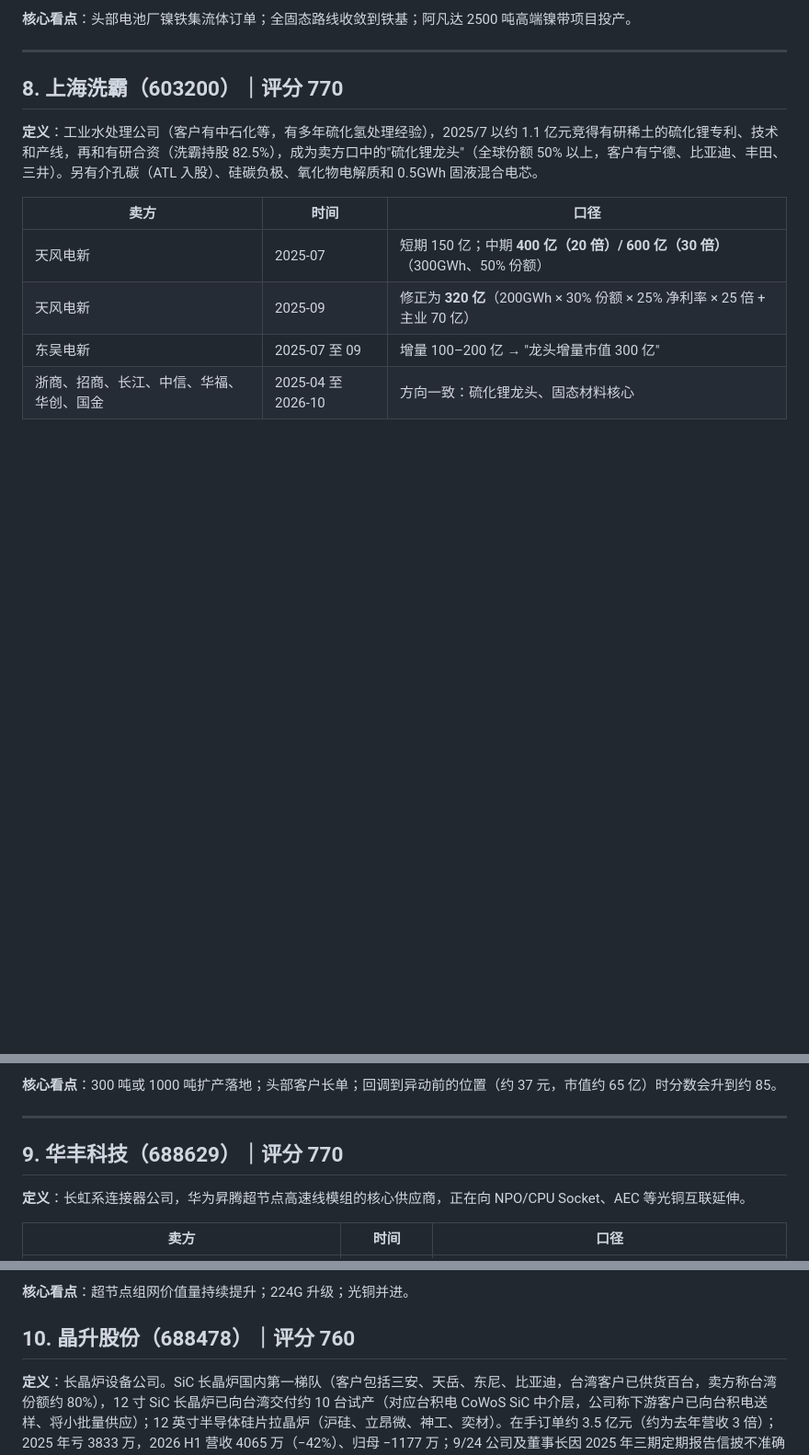
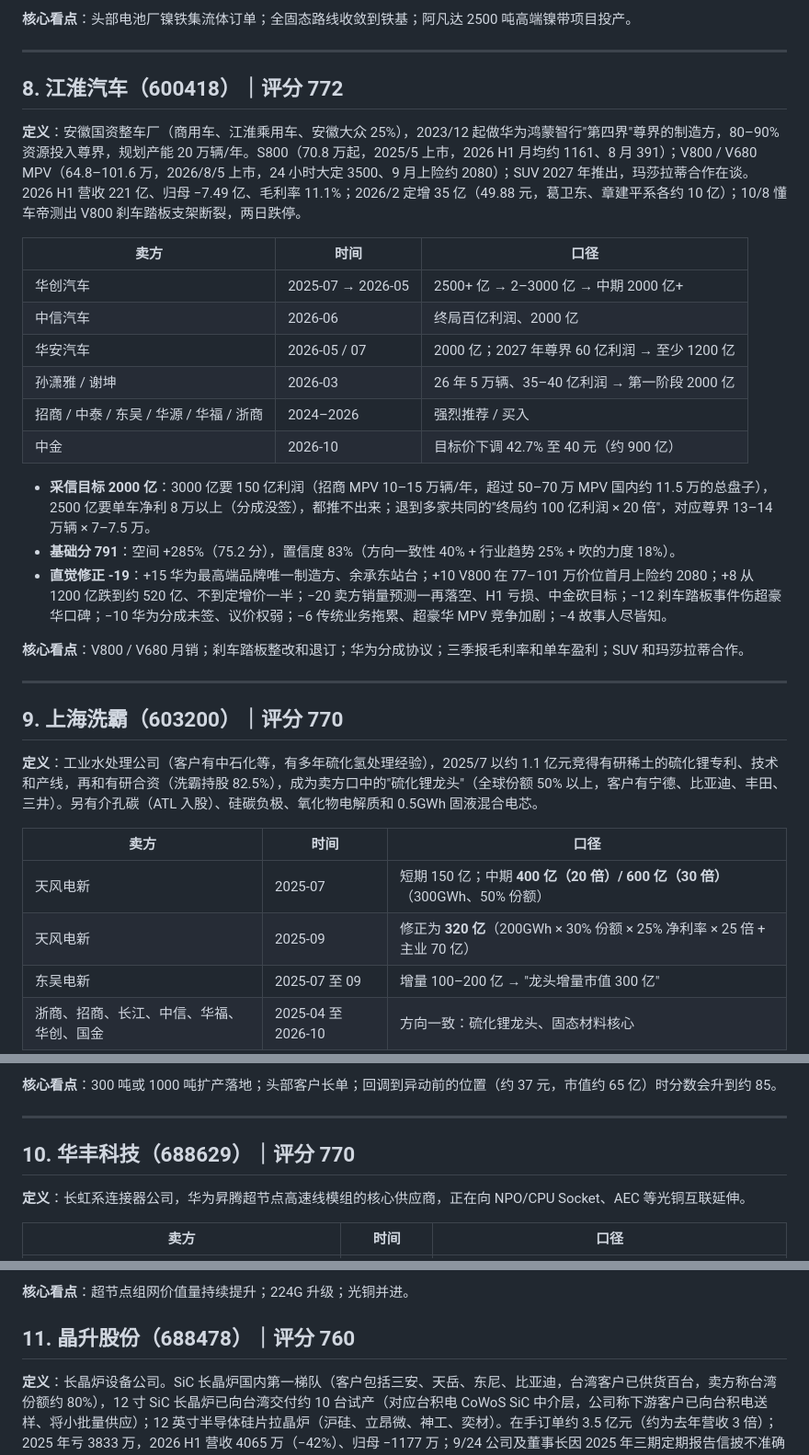
Before and after one commit to innvictus/zsxq-daily-digest, a Markdown page: research/00-标的汇总.md, 3 parts joined by grey strips. Shown at 92% size. Rendered like a GitHub page; blank space fills up the shorter version.

Commit message:
Add 江淮汽车 deep analysis (v2.4: 772) and update summary ranking
Co-Authored-By: Claude Opus 5.5 <noreply@anthropic.com>
Claude-Session: https://claude.ai/code/session_01CLDTxn3DKDKBh1LB89ZrAS

```diff
--- a/research/00-标的汇总.md
+++ b/research/00-标的汇总.md
@@ -266,7 +268,28 @@
 
 ---
 
-## 8. 上海洗霸（603200）｜评分 770
+## 8. 江淮汽车（600418）｜评分 772
+
+**定义**：安徽国资整车厂（商用车、江淮乘用车、安徽大众 25%），2023/12 起做华为鸿蒙智行"第四界"尊界的制造方，80–90% 资源投入尊界，规划产能 20 万辆/年。S800（70.8 万起，2025/5 上市，2026 H1 月均约 1161、8 月 391）；V800 / V680 MPV（64.8–101.6 万，2026/8/5 上市，24 小时大定 3500、9 月上险约 2080）；SUV 2027 年推出，玛莎拉蒂合作在谈。2026 H1 营收 221 亿、归母 −7.49 亿、毛利率 11.1%；2026/2 定增 35 亿（49.88 元，葛卫东、章建平系各约 10 亿）；10/8 懂车帝测出 V800 刹车踏板支架断裂，两日跌停。
+
+| 卖方 | 时间 | 口径 |
+|---|---|---|
+| 华创汽车 | 2025-07 → 2026-05 | 2500+ 亿 → 2–3000 亿 → 中期 2000 亿+ |
+| 中信汽车 | 2026-06 | 终局百亿利润、2000 亿 |
+| 华安汽车 | 2026-05 / 07 | 2000 亿；2027 年尊界 60 亿利润 → 至少 1200 亿 |
+| 孙潇雅 / 谢坤 | 2026-03 | 26 年 5 万辆、35–40 亿利润 → 第一阶段 2000 亿 |
+| 招商 / 中泰 / 东吴 / 华源 / 华福 / 浙商 | 2024–2026 | 强烈推荐 / 买入 |
+| 中金 | 2026-10 | 目标价下调 42.7% 至 40 元（约 900 亿） |
+
+- **采信目标 2000 亿**：3000 亿要 150 亿利润（招商 MPV 10–15 万辆/年，超过 50–70 万 MPV 国内约 11.5 万的总盘子），2500 亿要单车净利 8 万以上（分成没签），都推不出来；退到多家共同的"终局约 100 亿利润 × 20 倍"，对应尊界 13–14 万辆 × 7–7.5 万。
+- **基础分 791**：空间 +285%（75.2 分），置信度 83%（方向一致性 40% + 行业趋势 25% + 吹的力度 18%）。
+- **直觉修正 -19**：+15 华为最高端品牌唯一制造方、余承东站台；+10 V800 在 77–101 万价位首月上险约 2080；+8 从 1200 亿跌到约 520 亿、不到定增价一半；−20 卖方销量预测一再落空、H1 亏损、中金砍目标；−12 刹车踏板事件伤超豪华口碑；−10 华为分成未签、议价权弱；−6 传统业务拖累、超豪华 MPV 竞争加剧；−4 故事人尽皆知。
+
+**核心看点**：V800 / V680 月销；刹车踏板整改和退订；华为分成协议；三季报毛利率和单车盈利；SUV 和玛莎拉蒂合作。
+
+---
+
+## 9. 上海洗霸（603200）｜评分 770
 
 **定义**：工业水处理公司（客户有中石化等，有多年硫化氢处理经验），2025/7 以约 1.1 亿元竞得有研稀土的硫化锂专利、技术和产线，再和有研合资（洗霸持股 82.5%），成为卖方口中的"硫化锂龙头"（全球份额 50% 以上，客户有宁德、比亚迪、丰田、三井）。另有介孔碳（ATL 入股）、硅碳负极、氧化物电解质和 0.5GWh 固液混合电芯。
 
@@ -287,7 +310,7 @@
 
 ---
 
-## 9. 华丰科技（688629）｜评分 770
+## 10. 华丰科技（688629）｜评分 770
 
 **定义**：长虹系连接器公司，华为昇腾超节点高速线模组的核心供应商，正在向 NPO/CPU Socket、AEC 等光铜互联延伸。
 
@@ -306,7 +329,7 @@
 
 **核心看点**：超节点组网价值量持续提升；224G 升级；光铜并进。
 
-## 10. 晶升股份（688478）｜评分 760
+## 11. 晶升股份（688478）｜评分 760
 
 **定义**：长晶炉设备公司。SiC 长晶炉国内第一梯队（客户包括三安、天岳、东尼、比亚迪，台湾客户已供货百台，卖方称台湾份额约 80%），12 寸 SiC 长晶炉已向台湾交付约 10 台试产（对应台积电 CoWoS SiC 中介层，公司称下游客户已向台积电送样、将小批量供应）；12 英寸半导体硅片拉晶炉（沪硅、立昂微、神工、奕材）。在手订单约 3.5 亿元（约为去年营收 3 倍）；2025 年亏 3833 万，2026 H1 营收 4065 万（−42%）、归母 −1177 万；9/24 公司及董事长因 2025 年三期定期报告信披不准确被警示；控股股东增持延期 12 个月后达到 1000 万元下限即结束。
 
```
Also changed, not shown: other parts of research/00-标的汇总.md (+74 -71 lines), research/2026-10-19-江淮汽车深度分析.md (added, +187 -0 lines).
